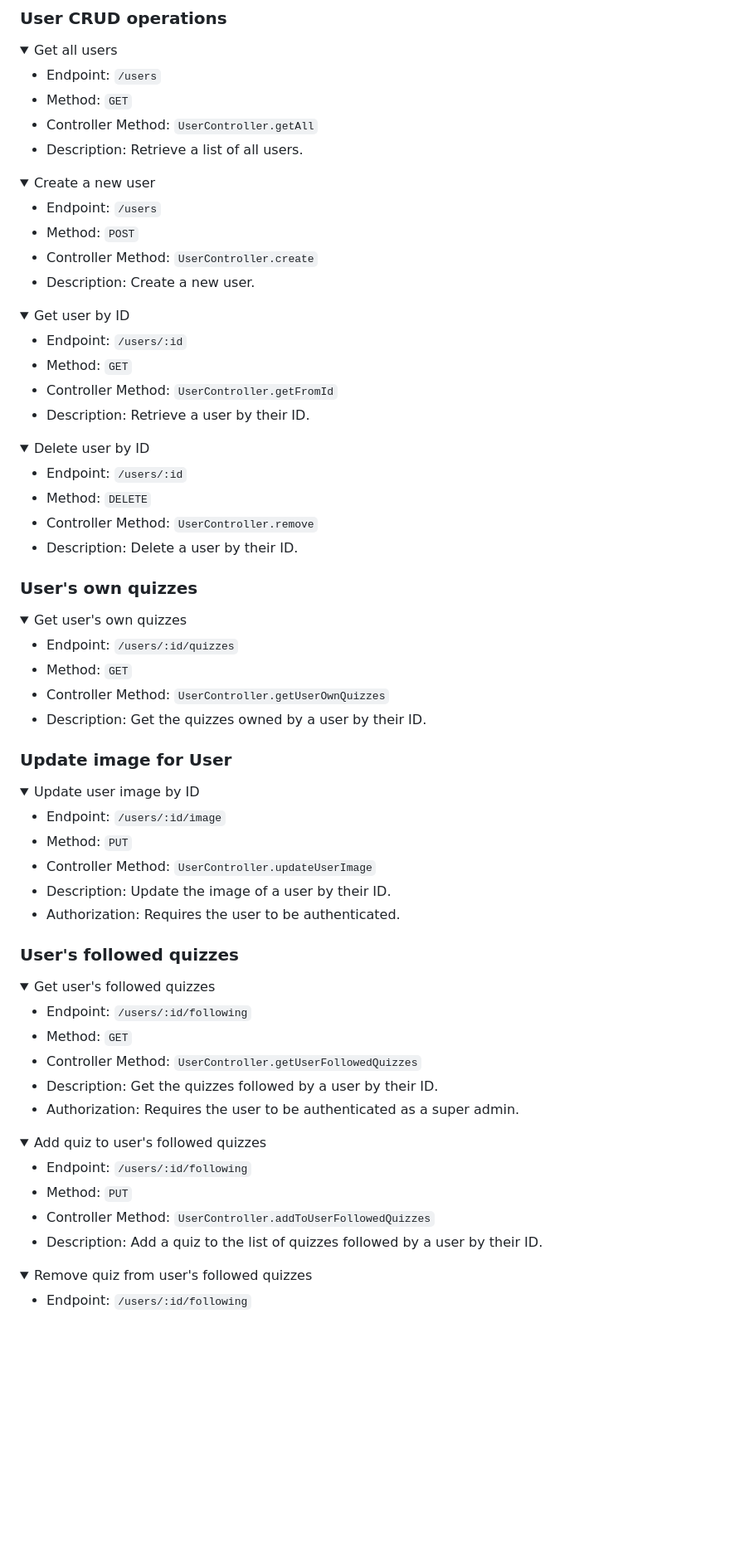
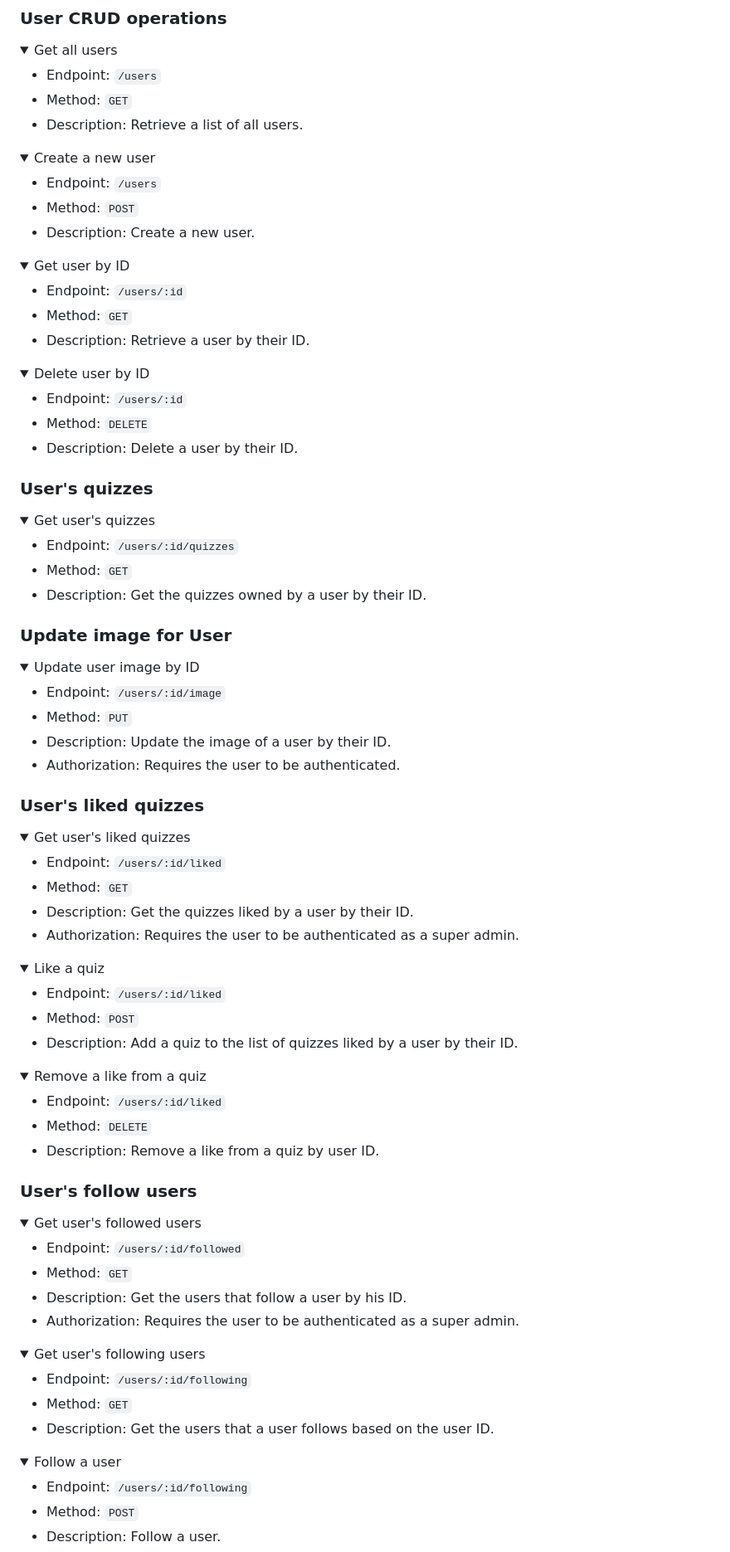
Before and after one commit to monteiroF14/whirl, a Markdown page: api/README.md, the part around the change printed below. Shown: that part at 83% size. Drawn GitHub-style; blank space fills up the shorter version.

Commit message:
docs(readme): updating routes

```diff
--- a/api/README.md
+++ b/api/README.md
@@ -23,7 +23,6 @@ The base URL for the API is `https://whirl-api.onrender.com`.
 
 - Endpoint: `/users`
 - Method: `GET`
-- Controller Method: `UserController.getAll`
 - Description: Retrieve a list of all users.
 
 </details>
@@ -33,7 +32,6 @@ The base URL for the API is `https://whirl-api.onrender.com`.
 
 - Endpoint: `/users`
 - Method: `POST`
-- Controller Method: `UserController.create`
 - Description: Create a new user.
 
 </details>
@@ -43,7 +41,6 @@ The base URL for the API is `https://whirl-api.onrender.com`.
 
 - Endpoint: `/users/:id`
 - Method: `GET`
-- Controller Method: `UserController.getFromId`
 - Description: Retrieve a user by their ID.
 
 </details>
@@ -53,19 +50,17 @@ The base URL for the API is `https://whirl-api.onrender.com`.
 
 - Endpoint: `/users/:id`
 - Method: `DELETE`
-- Controller Method: `UserController.remove`
 - Description: Delete a user by their ID.
 
 </details>
 
-### User's own quizzes
+### User's quizzes
 
 <details open>
-  <summary>Get user's own quizzes</summary>
+  <summary>Get user's quizzes</summary>
 
 - Endpoint: `/users/:id/quizzes`
 - Method: `GET`
-- Controller Method: `UserController.getUserOwnQuizzes`
 - Description: Get the quizzes owned by a user by their ID.
 
 </details>
@@ -77,36 +72,68 @@ The base URL for the API is `https://whirl-api.onrender.com`.
 
 - Endpoint: `/users/:id/image`
 - Method: `PUT`
-- Controller Method: `UserController.updateUserImage`
 - Description: Update the image of a user by their ID.
 - Authorization: Requires the user to be authenticated.
 
 </details>
 
-### User's followed quizzes
+### User's liked quizzes
 
 <details open>
-  <summary>Get user's followed quizzes</summary>
+  <summary>Get user's liked quizzes</summary>
 
-- Endpoint: `/users/:id/following`
+- Endpoint: `/users/:id/liked`
 - Method: `GET`
-- Controller Method: `UserController.getUserFollowedQuizzes`
-- Description: Get the quizzes followed by a user by their ID.
+- Description: Get the quizzes liked by a user by their ID.
 - Authorization: Requires the user to be authenticated as a super admin.
 
 </details>
 
 <details open>
-  <summary>Add quiz to user's followed quizzes</summary>
+  <summary>Like a quiz</summary>
 
-- Endpoint: `/users/:id/following`
-- Method: `PUT`
-- Controller Method: `UserController.addToUserFollowedQuizzes`
-- Description: Add a quiz to the list of quizzes followed by a user by their ID.
+- Endpoint: `/users/:id/liked`
+- Method: `POST`
+- Description: Add a quiz to the list of quizzes liked by a user by their ID.
 
 </details>
 
 <details open>
-  <summary>Remove quiz from user's followed quizzes</summary>
+  <summary>Remove a like from a quiz</summary>
+
+- Endpoint: `/users/:id/liked`
+- Method: `DELETE`
+- Description: Remove a like from a quiz by user ID.
+
+</details>
+
+### User's follow users
+
+<details open>
+  <summary>Get user's followed users</summary>
+
+- Endpoint: `/users/:id/followed`
+- Method: `GET`
+- Description: Get the users that follow a user by his ID.
+- Authorization: Requires the user to be authenticated as a super admin.
+
+</details>
+
+<details open>
+  <summary>Get user's following users</summary>
 
 - Endpoint: `/users/:id/following`
+- Method: `GET`
+- Description: Get the users that a user follows based on the user ID.
+
+</details>
+
+<details open>
+  <summary>Follow a user</summary>
+
+- Endpoint: `/users/:id/following`
+- Method: `POST`
+- Description: Follow a user.
+
+</details>
+
```
Also changed, not shown: other parts of api/README.md (+9 -28 lines).
